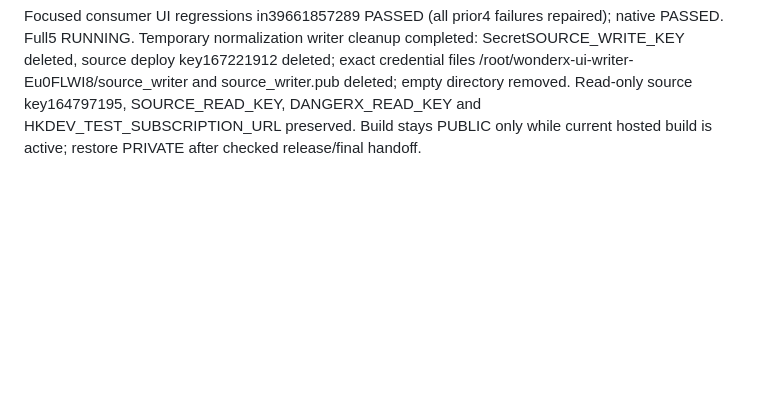
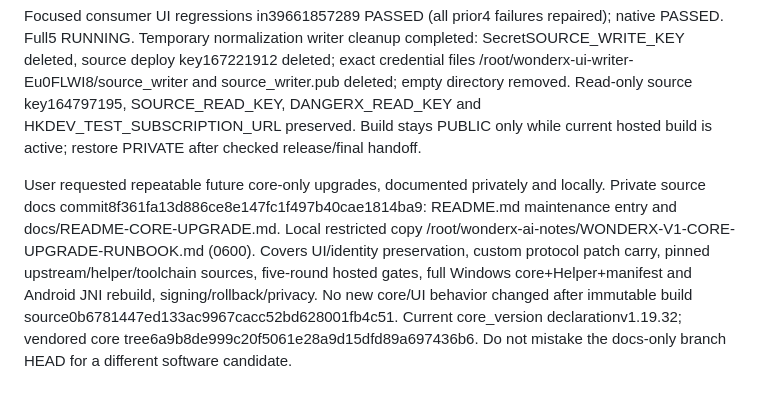
Before and after one commit to worldneedme/xxd-build, a Markdown page: docs/WONDERX-091-ACTIVE-FLOW.md, the part around the change. Rendered like a GitHub page; blank space fills up the shorter version.

Commit message:
docs: record private core upgrade runbook and local handover copy

```diff
--- a/docs/WONDERX-091-ACTIVE-FLOW.md
+++ b/docs/WONDERX-091-ACTIVE-FLOW.md
@@ -102,3 +102,14 @@ Temporary normalization writer cleanup completed: SecretSOURCE_WRITE_KEY deleted
 exact credential files /root/wonderx-ui-writer-Eu0FLWI8/source_writer and source_writer.pub deleted; empty directory removed.
 Read-only source key164797195, SOURCE_READ_KEY, DANGERX_READ_KEY and HKDEV_TEST_SUBSCRIPTION_URL preserved.
 Build stays PUBLIC only while current hosted build is active; restore PRIVATE after checked release/final handoff.
+
+
+User requested repeatable future core-only upgrades, documented privately and locally.
+Private source docs commit8f361fa13d886ce8e147fc1f497b40cae1814ba9:
+README.md maintenance entry and docs/README-CORE-UPGRADE.md.
+Local restricted copy /root/wonderx-ai-notes/WONDERX-V1-CORE-UPGRADE-RUNBOOK.md (0600).
+Covers UI/identity preservation, custom protocol patch carry, pinned upstream/helper/toolchain sources,
+five-round hosted gates, full Windows core+Helper+manifest and Android JNI rebuild, signing/rollback/privacy.
+No new core/UI behavior changed after immutable build source0b6781447ed133ac9967cacc52bd628001fb4c51.
+Current core_version declarationv1.19.32; vendored core tree6a9b8de999c20f5061e28a9d15dfd89a697436b6.
+Do not mistake the docs-only branch HEAD for a different software candidate.
```
